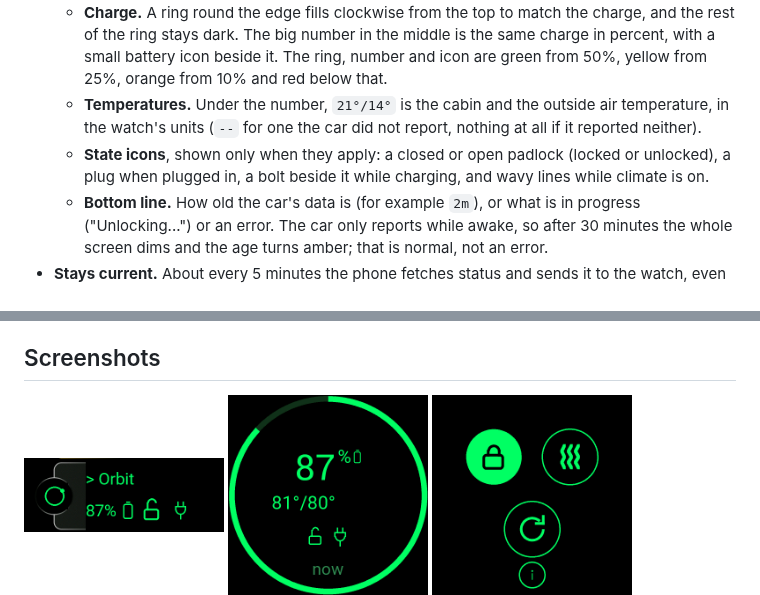
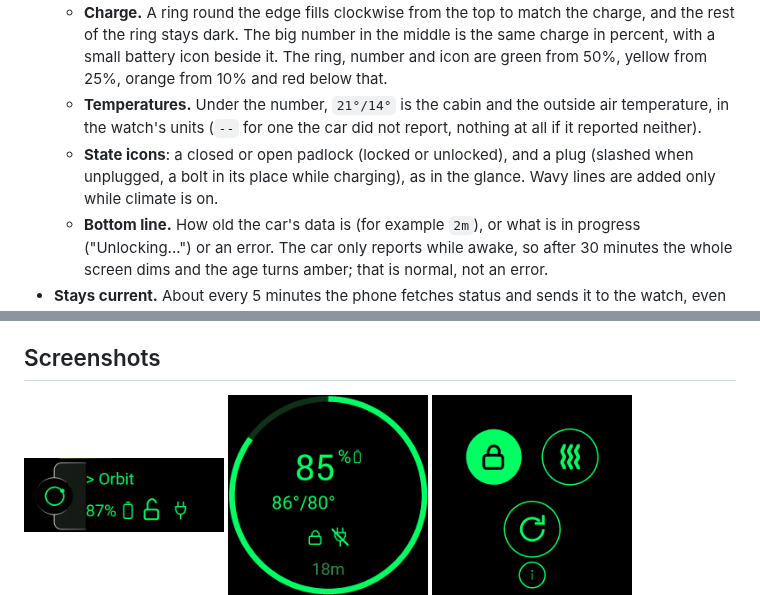
Before and after one commit to doubletwist13/orbit-for-lucid, a Markdown page: README.md, 2 parts joined by grey strips. Rendered like a GitHub page; pictures changed too: docs/images/watch-main.png.

Commit message:
Main screen always shows the plug state, like the glance
The plug icon is now always drawn: slashed when unplugged, plain when plugged in, a bolt in its place while charging.
The rule lives in Charge.plug and is shared with the glance. Climate still shows only while on. Fixes #31.

Co-Authored-By: Claude Sonnet 5.5 <noreply@anthropic.com>

```diff
--- a/README.md
+++ b/README.md
@@ -34,8 +34,8 @@ The fenix 7 and Venu X1 are tentative: treat them as untested until someone runs
     ring, number and icon are green from 50%, yellow from 25%, orange from 10% and red below that.
   - **Temperatures.** Under the number, `21°/14°` is the cabin and the outside air temperature, in the watch's units
     (`--` for one the car did not report, nothing at all if it reported neither).
-  - **State icons**, shown only when they apply: a closed or open padlock (locked or unlocked), a plug when plugged
-    in, a bolt beside it while charging, and wavy lines while climate is on.
+  - **State icons**: a closed or open padlock (locked or unlocked), and a plug (slashed when unplugged, a bolt in its
+    place while charging), as in the glance. Wavy lines are added only while climate is on.
   - **Bottom line.** How old the car's data is (for example `2m`), or what is in progress ("Unlocking...") or an
     error. The car only reports while awake, so after 30 minutes the whole screen dims and the age turns amber; that is
     normal, not an error.
@@ -67,8 +67,8 @@ slower, and don't read the difference between those two runs as meaningful.
   <img src="docs/images/watch-glance.png" width="200"
        alt="Glance: 87% charge with battery, open padlock and plug icons">
   <img src="docs/images/watch-main.png" width="200"
-       alt="Main screen: a ring and 87% charge, 81 and 80 degree cabin and outside temperatures, open padlock and
-       plugged in icons, and the data age of now">
+       alt="Main screen: a ring and 85% charge, 86 and 80 degree cabin and outside temperatures, closed padlock and
+       unplugged icons, and the data age of 18m">
   <img src="docs/images/watch-actions.png" alt="Actions: lock, climate, refresh and a small info button" width="200">
   <img src="docs/images/watch-info.png" alt="Info: when the car last reported and when the phone last updated"
        width="200">
```
Also changed, not shown: 3 other files.
